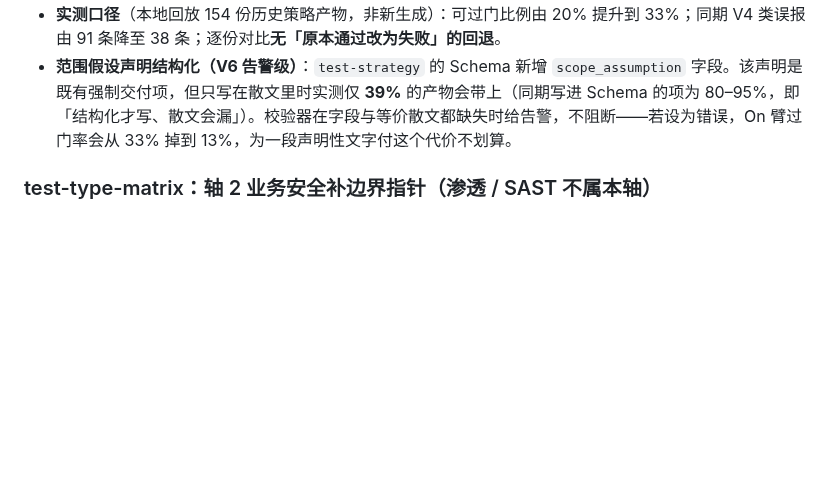
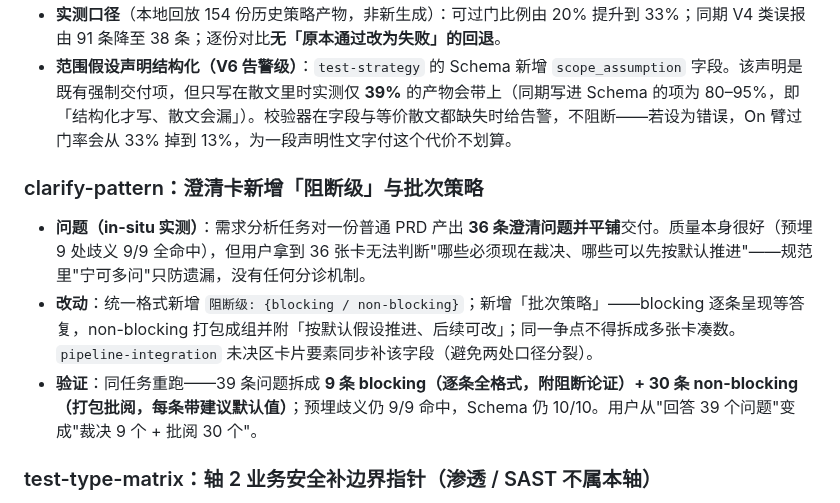
Before and after one commit to fishzjp/qa-skills, a Markdown page: CHANGELOG.md, the part around the change. Drawn GitHub-style; blank space fills up the shorter version.

Commit message:
CHANGELOG：补记澄清卡阻断级与批次策略
需求分析对普通 PRD 产出 36 条澄清并平铺，用户无法分诊。新增阻断级字段与批次策略后：
同任务 39 条拆为 9 blocking（逐条附阻断论证）+ 30 non-blocking（打包批阅、带默认建议），
预埋歧义仍 9/9 命中。

```diff
--- a/CHANGELOG.md
+++ b/CHANGELOG.md
@@ -14,6 +14,12 @@
 - **V1 接受块式轴书写**：单行 flow 仍是推荐写法，但块式（`performance:` 换行写 decision / rationale / scanned 列表）语义等价，此前被判"轴视同未决策"——实测占全部 V1 报错约七成而决策内容无误。现两种形态均解析，语义检查（V2 证据、V3 理由与双清单、V4 预算、V5 移交）逐条不变；同一轴重复声明仍报错。
 - **实测口径**（本地回放 154 份历史策略产物，非新生成）：可过门比例由 20% 提升到 33%；同期 V4 类误报由 91 条降至 38 条；逐份对比**无「原本通过改为失败」的回退**。
 - **范围假设声明结构化（V6 告警级）**：`test-strategy` 的 Schema 新增 `scope_assumption` 字段。该声明是既有强制交付项，但只写在散文里时实测仅 **39%** 的产物会带上（同期写进 Schema 的项为 80–95%，即「结构化才写、散文会漏」）。校验器在字段与等价散文都缺失时给告警，不阻断——若设为错误，On 臂过门率会从 33% 掉到 13%，为一段声明性文字付这个代价不划算。
+
+### clarify-pattern：澄清卡新增「阻断级」与批次策略
+
+- **问题（in-situ 实测）**：需求分析任务对一份普通 PRD 产出 **36 条澄清问题并平铺**交付。质量本身很好（预埋 9 处歧义 9/9 全命中），但用户拿到 36 张卡无法判断"哪些必须现在裁决、哪些可以先按默认推进"——规范里"宁可多问"只防遗漏，没有任何分诊机制。
+- **改动**：统一格式新增 `阻断级: {blocking / non-blocking}`；新增「批次策略」——blocking 逐条呈现等答复，non-blocking 打包成组并附「按默认假设推进、后续可改」；同一争点不得拆成多张卡凑数。`pipeline-integration` 未决区卡片要素同步补该字段（避免两处口径分裂）。
+- **验证**：同任务重跑——39 条问题拆成 **9 条 blocking（逐条全格式，附阻断论证）+ 30 条 non-blocking（打包批阅，每条带建议默认值）**；预埋歧义仍 9/9 命中，Schema 仍 10/10。用户从"回答 39 个问题"变成"裁决 9 个 + 批阅 30 个"。
 
 ### test-type-matrix：轴 2 业务安全补边界指针（渗透 / SAST 不属本轴）
 
```
